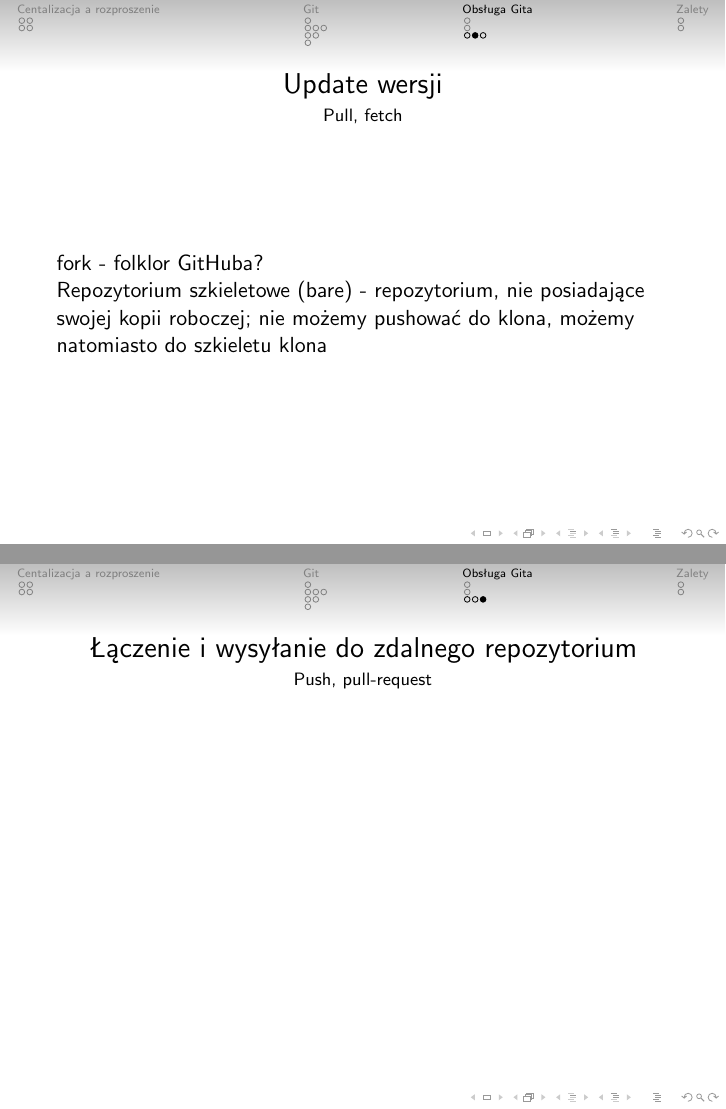
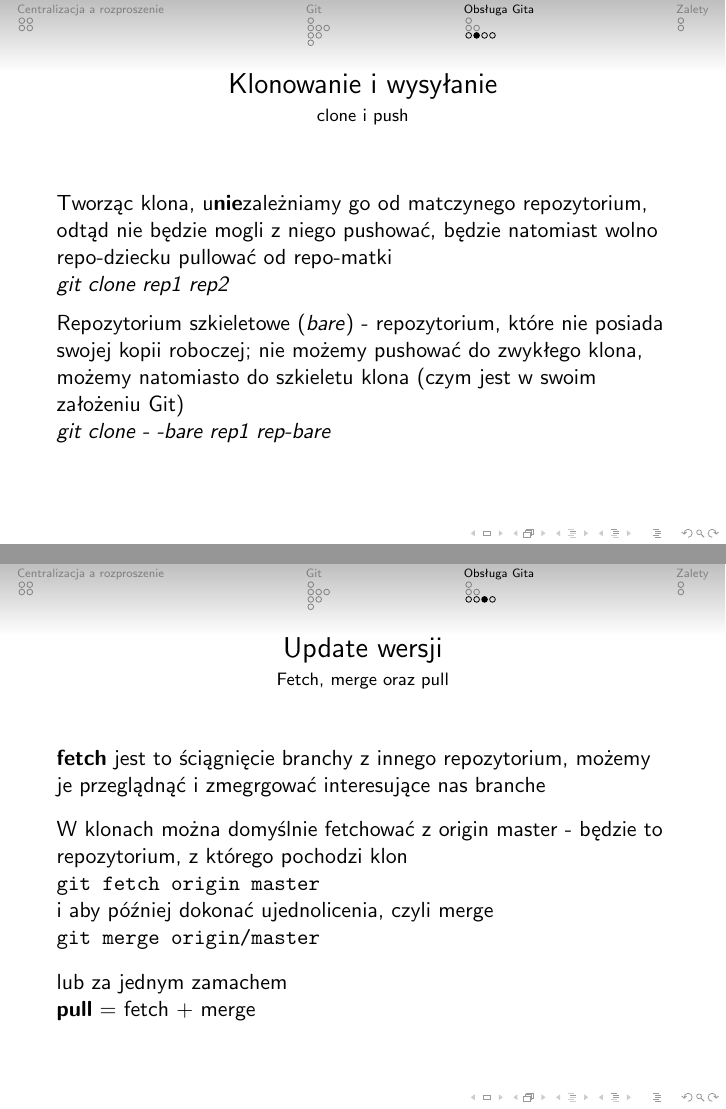
Before and after one commit to martasawko/git_prez, LaTeX slides (prezentacja_git.tex): pages 18 and 19 of 21 before the commit and pages 19 and 20 of 23 after it, joined at a grey line. Compiled offline with pdfLaTeX; a LaTeX package or settings file that is missing is left out.

Commit message:
Kolejne slajdy

```diff
--- a/prezentacja_git.tex
+++ b/prezentacja_git.tex
@@ -41,7 +41,7 @@
  Patch (diff)
 \end{frame}
 
-\section{Centalizacja a rozproszenie}
+\section{Centralizacja a rozproszenie}
 \subsection{Centralizacja}
 \begin{frame}{\textbf{C}entral \textbf{V}ersion Control \textbf{S}ystems}
   Zlokalizowane w jednym miejscu. (tzn gdzie, serwer?) \\
@@ -177,11 +189,29 @@ Ciekawszy i bardziej pouczający przykład branch
 
 \end{frame}
 
-\begin{frame}{Update wersji}{Pull, fetch}
-  fork - folklor GitHuba?\\
-  Repozytorium szkieletowe (bare) - repozytorium, nie posiadające swojej kopii roboczej; nie możemy pushować do klona,
-  możemy natomiasto do szkieletu klona
+\begin{frame}{Klonowanie i wysyłanie}{clone i push}
+  Tworząc klona, u\textbf{nie}zależniamy go od matczynego repozytorium, odtąd nie będzie mogli z niego pushować, będzie natomiast wolno
+  repo-dziecku pullować od repo-matki\\
+  \textit{git clone rep1 rep2} \\
+  \vspace{2mm}
+  Repozytorium szkieletowe (\textit{bare}) - repozytorium, które nie posiada swojej kopii roboczej; nie możemy pushować do zwykłego
+  klona,
+  możemy natomiasto do szkieletu klona (czym jest w swoim założeniu Git) \\
+  \textit{git clone - -bare rep1 rep-bare}
+\end{frame}
+
+
+\begin{frame}{Update wersji}{Fetch, merge oraz pull}
+
+  \textbf{fetch} jest to ściągnięcie branchy z innego repozytorium, możemy je przeglądnąć i zmegrgować interesujące nas branche \\
+  \vspace{3mm}
+  W klonach można domyślnie fetchować z origin master - będzie to repozytorium, z którego pochodzi klon \\
+  \texttt{git fetch origin master}\\
+  i aby później dokonać ujednolicenia, czyli merge \\
+  \texttt{git merge origin/master} \\
+  \vspace{3mm}
+  lub za jednym zamachem \\
+  \textbf{pull} = fetch + merge
 
 \end{frame}
 
-\begin{frame}{Łączenie i wysyłanie do zdalnego repozytorium}{Push, pull-request}
```
Also changed, not shown: prezentacja_git.tex (37 more changed lines).
